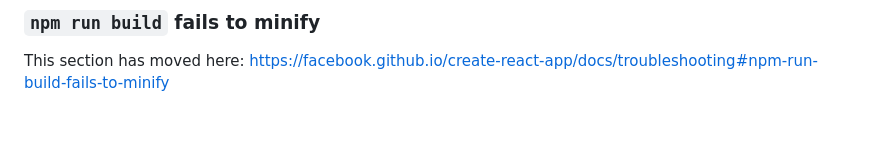
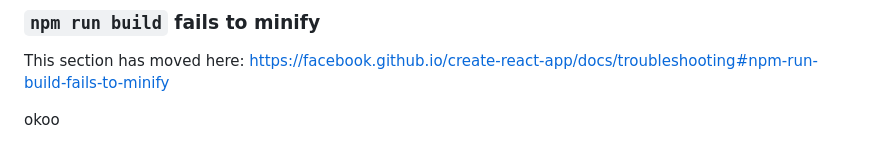
Before and after one commit to ZamhaAmeer/intelearn, a Markdown page: README.md, the part around the change. GitHub-like rendering; blank space fills up the shorter version.

```diff
--- a/README.md
+++ b/README.md
@@ -68,3 +68,5 @@ This section has moved here: [https://facebook.github.io/create-react-app/docs/d
 ### `npm run build` fails to minify
 
 This section has moved here: [https://facebook.github.io/create-react-app/docs/troubleshooting#npm-run-build-fails-to-minify](https://facebook.github.io/create-react-app/docs/troubleshooting#npm-run-build-fails-to-minify)
+
+okoo
```
